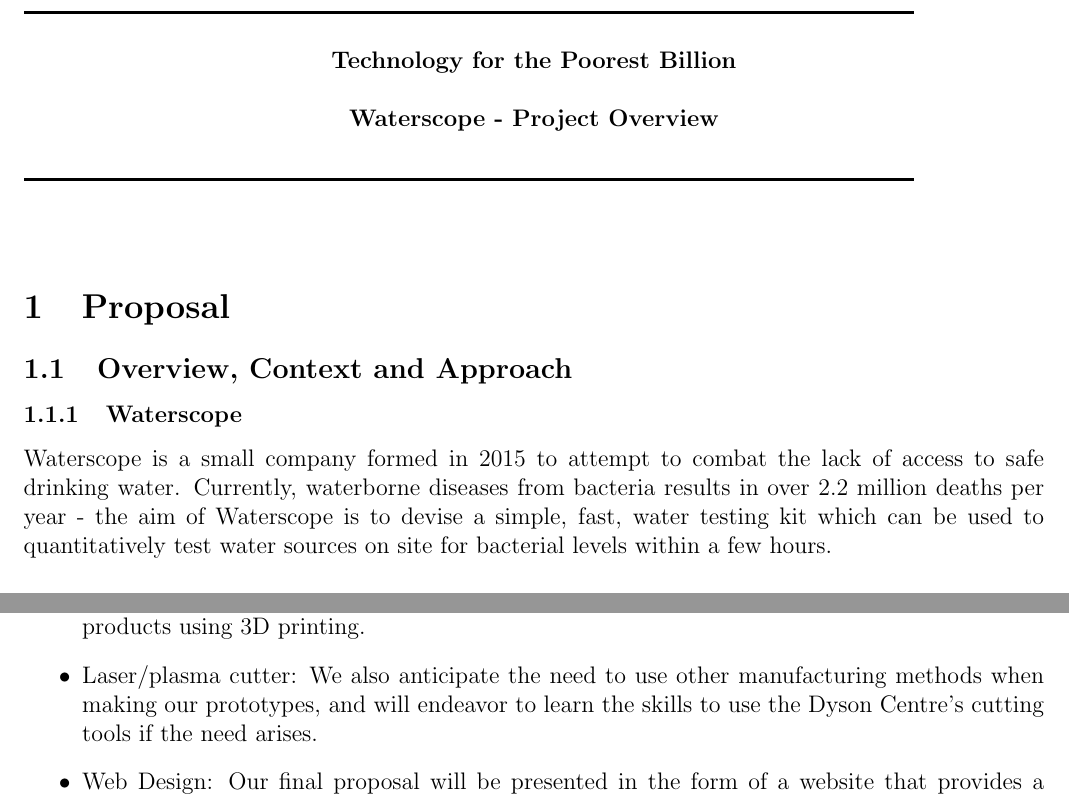
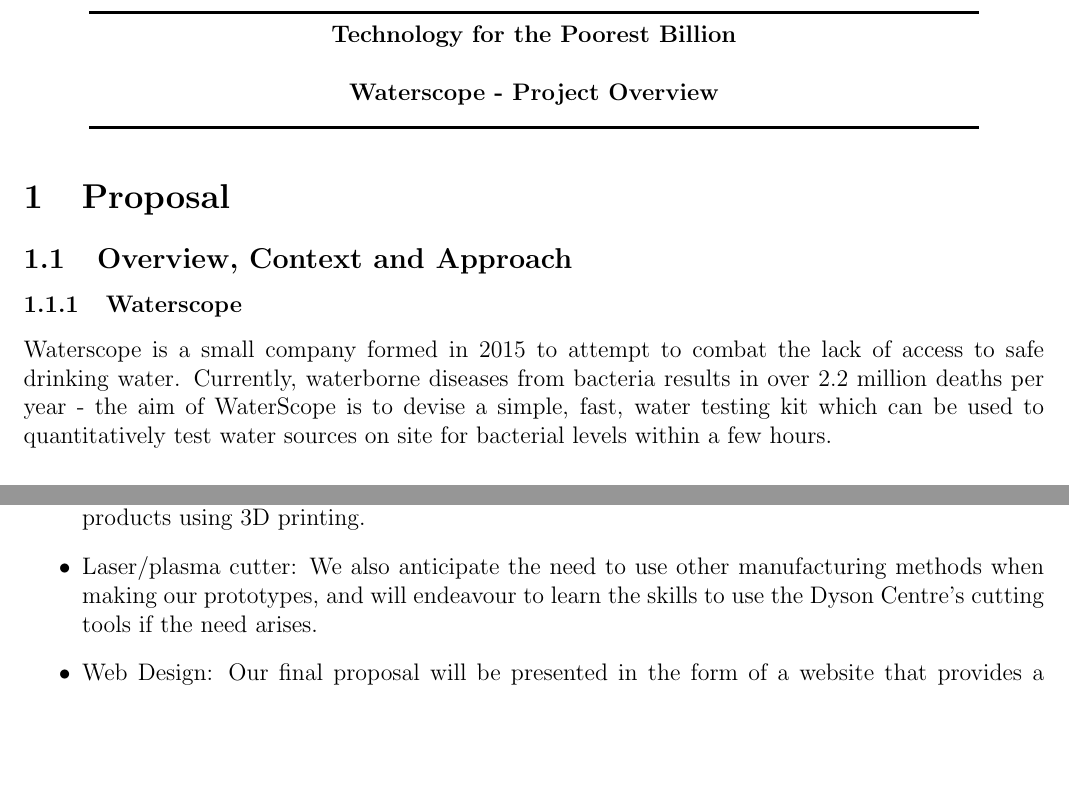
Before and after one commit to AaronPLFleming/WaterScope, a LaTeX document (Waterscope Project Overview.tex): two parts of pages 1 and 3 of 4 before the commit and two parts of pages 1 and 4 of 5 after it, joined at a grey line, cut so that both start at the same text, the shorter picture padded with empty space. Compiled offline with pdfLaTeX.

Commit message:
Update Waterscope Project Overview.tex

```diff
--- a/Waterscope Project Overview.tex
+++ b/Waterscope Project Overview.tex
@@ -13,7 +13,6 @@
 \def\hs{\hspace}
 \newcommand{\thrfor}{.^{\displaystyle .} .}
 \newcommand{\bvec}[1]{{\bf #1}}
-\graphicspath{{./Figures/}}
 \usepackage{pgfgantt}
 \def\pgfcalendarweekdayletter#1{
 %
@@ -23,20 +22,18 @@
 \begin{document}
 
 \noindent
-\rule{15.7cm}{0.5mm}
-
 
 \begin{center}
+\rule{15.7cm}{0.5mm}
 {\bf Technology for the Poorest Billion}\\
 \vspace{0.5cm} {\bf Waterscope - Project Overview}\\
+\rule{15.7cm}{0.5mm}
 \end{center}
-\rule{15.7cm}{0.5mm}
 
-\hfill\\
 \section{Proposal}
 \subsection{Overview, Context and Approach}
 \subsubsection{Waterscope}
-Waterscope is a small company formed in 2015 to attempt to combat the lack of access to safe drinking water. Currently, waterborne diseases from bacteria results in over 2.2 million deaths per year - the aim of Waterscope is to devise a simple, fast, water testing kit which can be used to quantitatively test water sources on site for bacterial levels within a few hours.
+Waterscope is a small company formed in 2015 to attempt to combat the lack of access to safe drinking water. Currently, waterborne diseases from bacteria results in over 2.2 million deaths per year - the aim of WaterScope is to devise a simple, fast, water testing kit which can be used to quantitatively test water sources on site for bacterial levels within a few hours.
 \subsubsection{The Problem}
 As part of this testing kit, water is filtered through an extremely fine filter, which collects (some of) the bacteria. However, the current system (using a syringe) is slow and energetic, and therefore unsuitable for widespread use by people of a variety of strengths and abilities etc. The task of our team is to design a mechanism for filtering that allows a more rapid, and easier, method of passing the required volume of water ($\approx 100$ml) through the filter.\\
 A second issue regarding this system is cost. While the overall testing apparatus can be of a reasonable cost (several $\pounds$100), the components used for filtering (which, since they require sterility, are designed to be disposable) must be very cheap. This makes the current solution of a syringe impractical, since even the relatively low cost of a syringe ($\approx$ 50p) is prohibitive.
@@ -121,7 +127,7 @@
 \begin{itemize}
 \item CAD/modelling: Computer aided design is the most efficient method for creating any models of proposed designs, due to it's easy to refine/edit nature. We anticipate initial design ideas being expressed via hand drawings but the skill of translating the best contenders into CAD models quickly and accurately will likely prove valuable when determining the performance and manufacturing feasibility of our design ideas.
 \item 3D printing/rapid-protyping: The ability to create physical models of our designs is going to be essential in not only testing but realising our designs. The 3D printers available to in the department are a fantastic tool for creating complex geometries quickly and over the course of the project most members of our group will learn/utilise the skill of turning CAD models into products using 3D printing.
-\item Laser/plasma cutter: We also anticipate the need to use other manufacturing methods when making our prototypes, and will endeavor to learn the skills to use the Dyson Centre's cutting tools if the need arises.
+\item Laser/plasma cutter: We also anticipate the need to use other manufacturing methods when making our prototypes, and will endeavour to learn the skills to use the Dyson Centre's cutting tools if the need arises.
 \item Web Design: Our final proposal will be presented in the form of a website that provides a detailed but intuitive overview of the teams progress towards a solution. This will require coding skills in languages such as HTML and Javascript, and graphic/user interface design skills to make sure the website functions ideally and is easy for the end user to navigate.
 \end{itemize}
 
```
Also changed, not shown: Waterscope Project Overview.tex (9 more changed lines).
